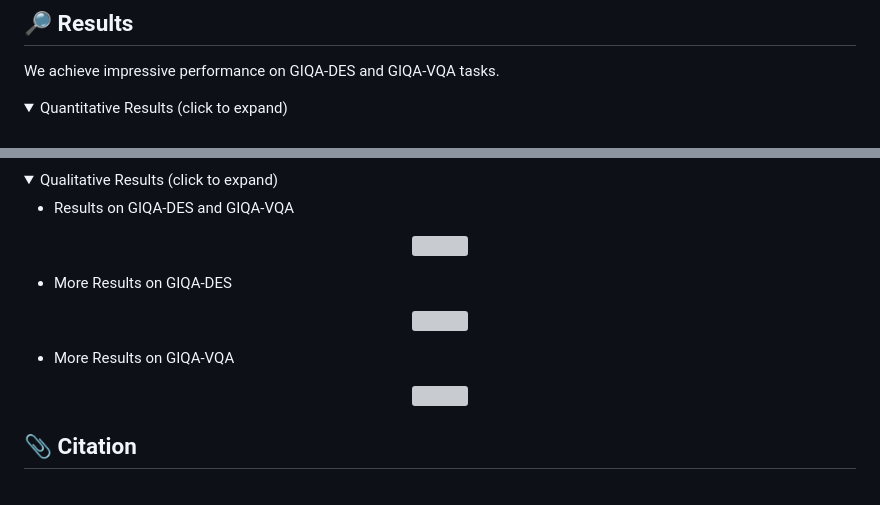
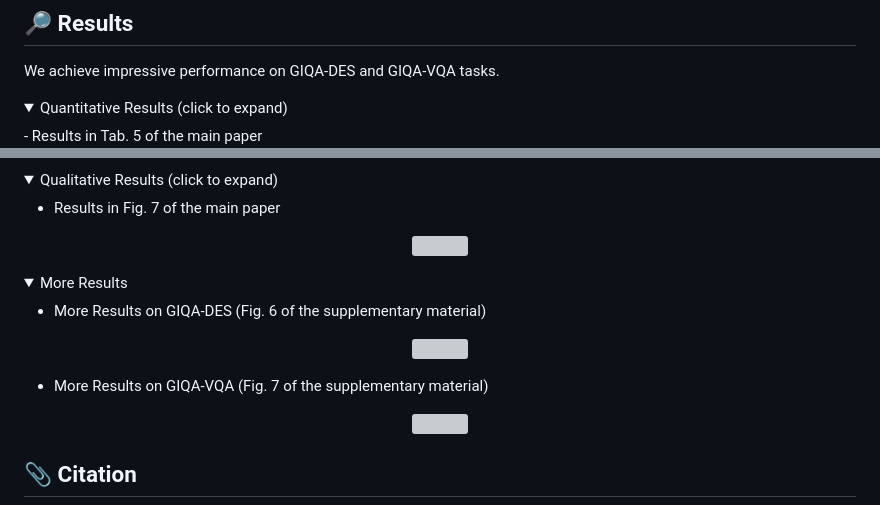
Before and after one commit to zhengchen1999/Grounding-IQA, a Markdown page: README.md, 2 parts joined by grey strips. GitHub-like rendering; folded sections open; grey boxes are pictures that could not be loaded.

```diff
--- a/README.md
+++ b/README.md
@@ -61,6 +58,7 @@ We achieve impressive performance on GIQA-DES and GIQA-VQA tasks.
 
 <details open>
 <summary>Quantitative Results (click to expand)</summary>
+- Results in Tab. 5 of the main paper
 
 
 <p align="center">
@@ -71,24 +69,22 @@ We achieve impressive performance on GIQA-DES and GIQA-VQA tasks.
 <details open>
 <summary>Qualitative Results (click to expand)</summary>
 
-
-
-
-
-- Results on GIQA-DES and GIQA-VQA
+- Results in Fig. 7 of the main paper
 
 <p align="center">
   <img width="900" src="figs/Qualitative-1.png">
 </p>
 
-- More Results on GIQA-DES
+<details>
+<summary>More Results</summary>
+
+- More Results on GIQA-DES (Fig. 6 of the supplementary material)
 
 <p align="center">
   <img width="900" src="figs/Qualitative-2.png">
 </p>
 
-
-- More Results on GIQA-VQA
+- More Results on GIQA-VQA (Fig. 7 of the supplementary material)
 
 <p align="center">
   <img width="900" src="figs/Qualitative-3.png">
```
Also changed, not shown: other parts of README.md (+3 -4 lines).
